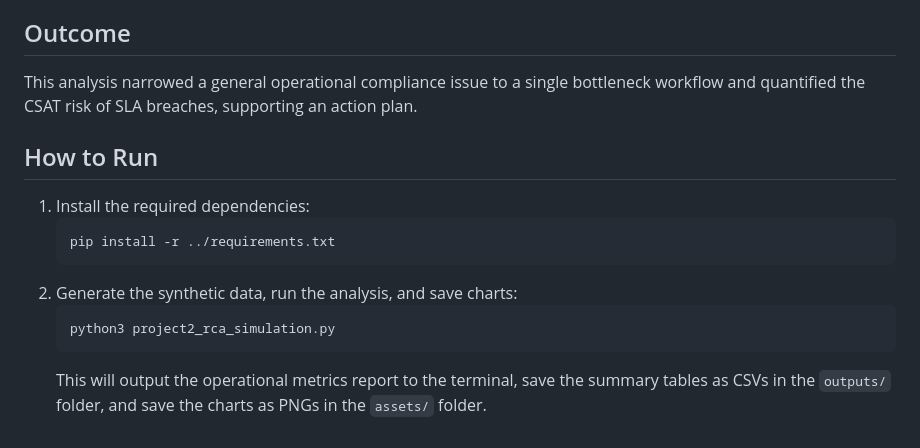
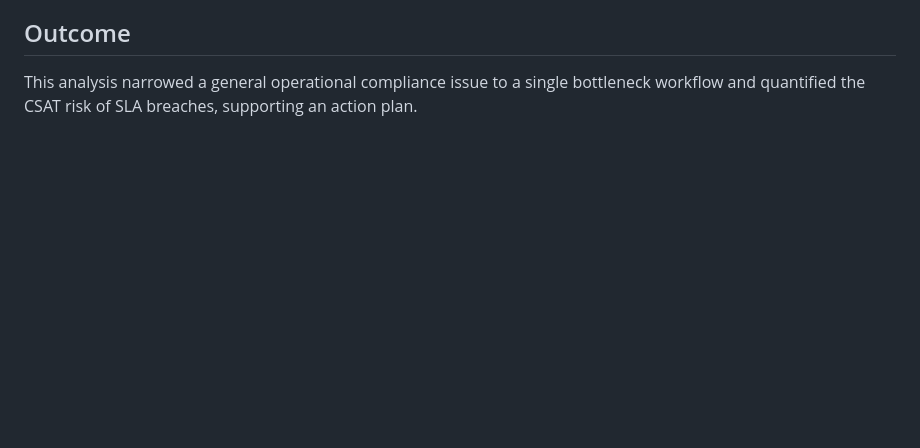
Before and after one commit to pavan55vkumar-afk/Enterprise-Analytics-Portfolio, a Markdown page: project_2_operations_rca/README.md, the part around the change. GitHub-like rendering; blank space fills up the shorter version.

Commit message:
Remove 'How to Run' section from README
Removed instructions on how to run the analysis from the README.

````diff
--- a/project_2_operations_rca/README.md
+++ b/project_2_operations_rca/README.md
@@ -83,15 +83,3 @@ This stacked bar chart shows the monthly volume of tickets received, broken down
 ## Outcome
 
 This analysis narrowed a general operational compliance issue to a single bottleneck workflow and quantified the CSAT risk of SLA breaches, supporting an action plan.
-
-## How to Run
-
-1. Install the required dependencies:
-   ```bash
-   pip install -r ../requirements.txt
-   ```
-2. Generate the synthetic data, run the analysis, and save charts:
-   ```bash
-   python3 project2_rca_simulation.py
-   ```
-   This will output the operational metrics report to the terminal, save the summary tables as CSVs in the `outputs/` folder, and save the charts as PNGs in the `assets/` folder.
````
